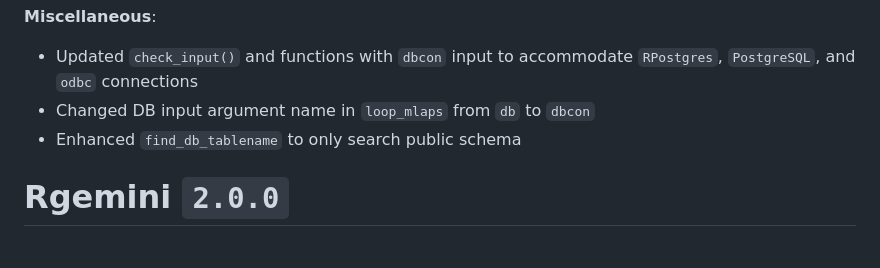
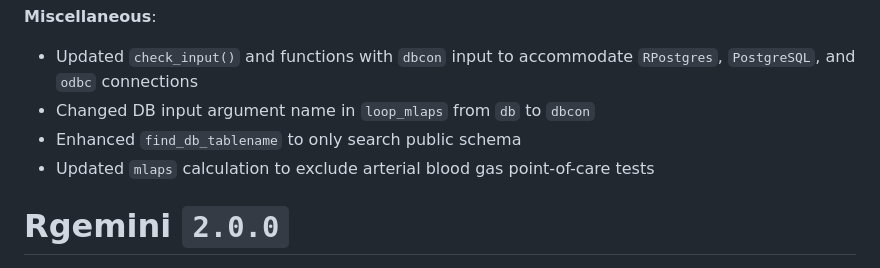
Before and after one commit to GEMINI-Medicine/Rgemini, a Markdown page: NEWS.md, the part around the change. Drawn GitHub-style.

```diff
--- a/NEWS.md
+++ b/NEWS.md
@@ -7,6 +7,7 @@
 * Updated `check_input()` and functions with `dbcon` input to accommodate `RPostgres`, `PostgreSQL`, and `odbc` connections
 * Changed DB input argument name in `loop_mlaps` from `db` to `dbcon`
 * Enhanced `find_db_tablename` to only search public schema
+* Updated `mlaps` calculation to exclude arterial blood gas point-of-care tests
 
 
 # Rgemini `2.0.0`
```
